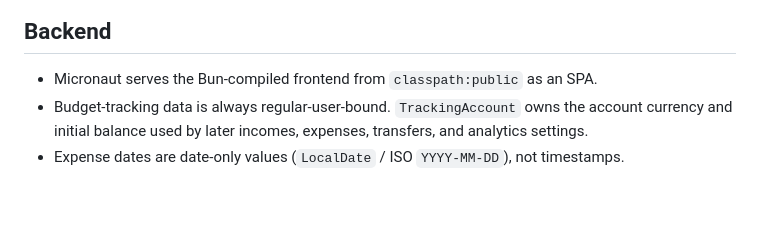
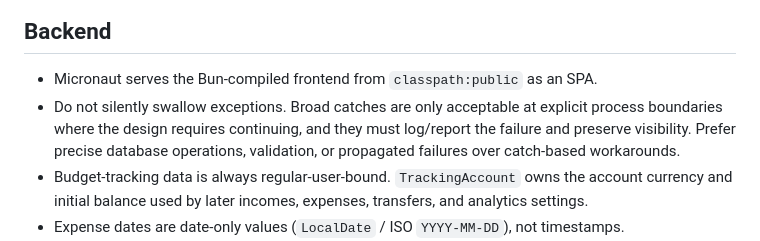
Before and after one commit to orange-buffalo/renalo, a Markdown page: AGENTS.md, the part around the change. Rendered like a GitHub page; blank space fills up the shorter version.

Commit message:
docs: clarify backend error handling

```diff
--- a/AGENTS.md
+++ b/AGENTS.md
@@ -17,6 +17,7 @@
 ## Backend
 
 - Micronaut serves the Bun-compiled frontend from `classpath:public` as an SPA.
+- Do not silently swallow exceptions. Broad catches are only acceptable at explicit process boundaries where the design requires continuing, and they must log/report the failure and preserve visibility. Prefer precise database operations, validation, or propagated failures over catch-based workarounds.
 - Budget-tracking data is always regular-user-bound. `TrackingAccount` owns the account currency and initial balance used by later incomes, expenses, transfers, and analytics settings.
 - Expense dates are date-only values (`LocalDate` / ISO `YYYY-MM-DD`), not timestamps.
 - Recurrence schedule calculation and display formatting must stay in shared code under `io.orangebuffalo.renalo.recurrence`, not in expense- or income-specific services.
```
